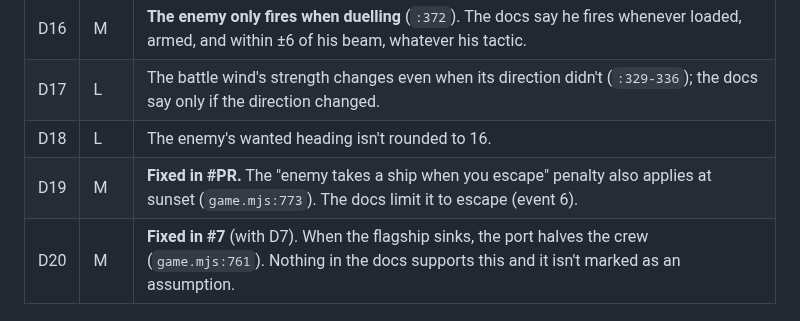
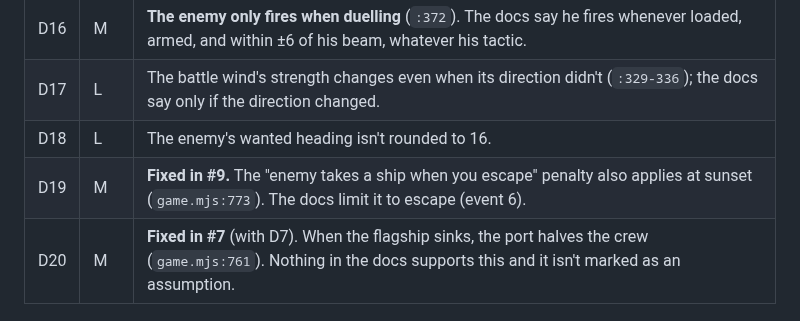
Before and after one commit to Teddy34/pirates, a Markdown page: docs/discrepancy-report-2026-10-30.md, the part around the change. GitHub-like rendering.

Commit message:
Link D19 report row to PR #9
Co-Authored-By: Claude Opus 5.5 <noreply@anthropic.com>

```diff
--- a/docs/discrepancy-report-2026-10-30.md
+++ b/docs/discrepancy-report-2026-10-30.md
@@ -42,7 +42,7 @@ Severity: **H** = changes how the game plays, **M** = noticeable rule difference
 | D16 | M | **The enemy only fires when duelling** (`:372`). The docs say he fires whenever loaded, armed, and within ±6 of his beam, whatever his tactic. |
 | D17 | L | The battle wind's strength changes even when its direction didn't (`:329-336`); the docs say only if the direction changed. |
 | D18 | L | The enemy's wanted heading isn't rounded to 16. |
-| D19 | M | **Fixed in #PR.** The "enemy takes a ship when you escape" penalty also applies at sunset (`game.mjs:773`). The docs limit it to escape (event 6). |
+| D19 | M | **Fixed in #9.** The "enemy takes a ship when you escape" penalty also applies at sunset (`game.mjs:773`). The docs limit it to escape (event 6). |
 | D20 | M | **Fixed in #7** (with D7). When the flagship sinks, the port halves the crew (`game.mjs:761`). Nothing in the docs supports this and it isn't marked as an assumption. |
 
 ## Captures, morale and prisoners
```
